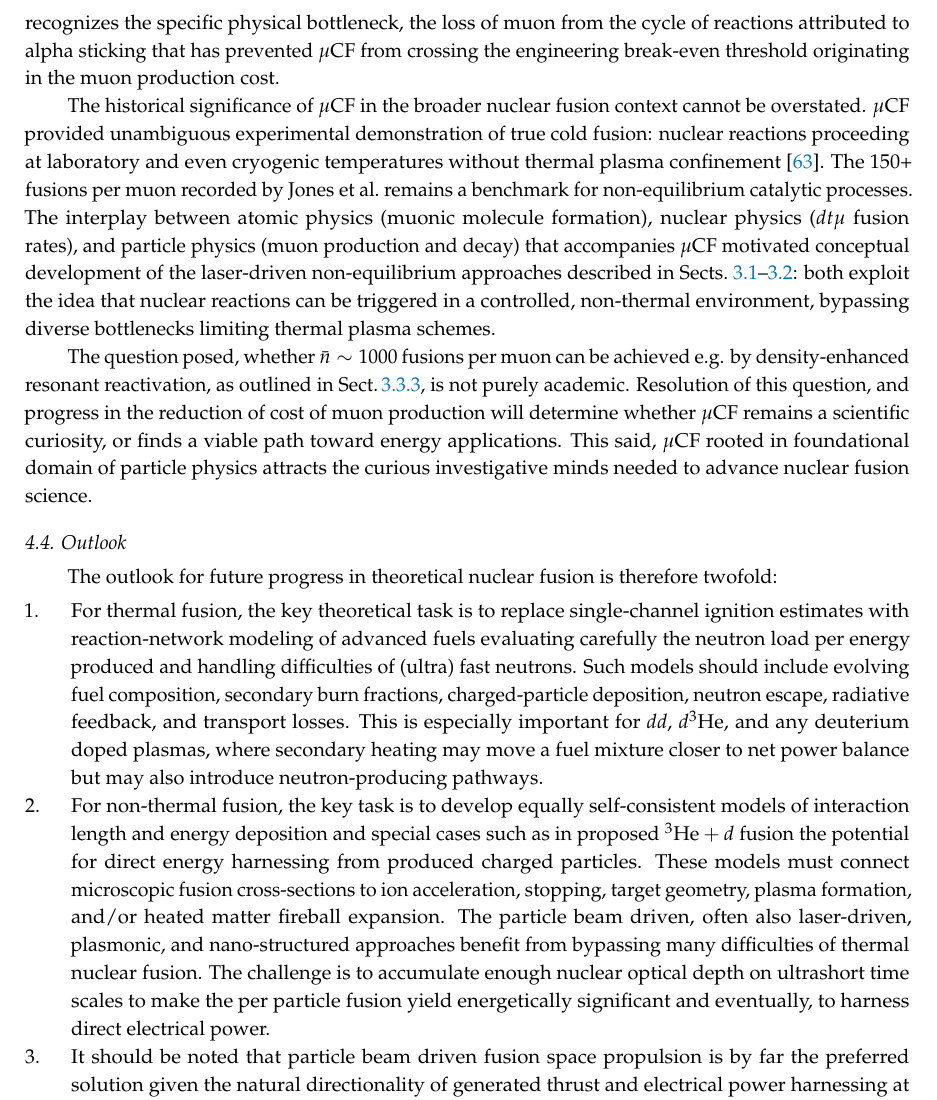
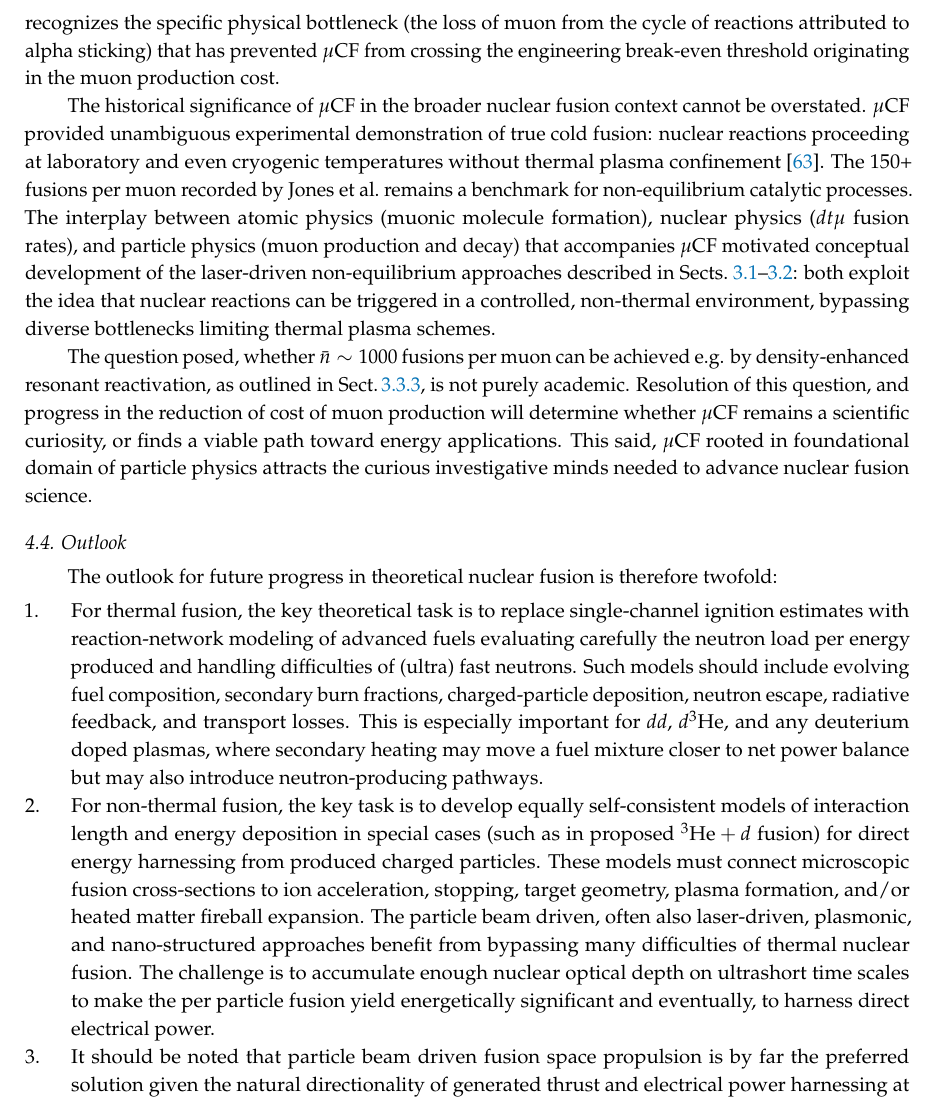
Before and after one commit to ajsteinmetz/fusion-insights, a LaTeX paper (aneutronic-fusion-v3.tex): part of page 60 of 69, cut so that both start at the same text. Compiled offline with pdfLaTeX.

Commit message:
Updates from Overleaf

```diff
--- a/aneutronic-fusion-v3.tex
+++ b/aneutronic-fusion-v3.tex
@@ -1688,7 +1688,7 @@ For energy production our objectives in context of laser fusion is to find paths
 A mitigation strategy to achieve nearly fully aneutronic burn is the use of a mixed target such as boron-nitride~\rsec{sssec:BNcycles}, where energetic $\alpha$-particles from $p+{}^{11}\mathrm{B}$ fusion are more likely to react with nitrogen and produce secondary aneutronic reactions while enhancing the overall fusion yield per incoming beam particle and allowing cycling with production of secondary protons. The optimal aneutronic high energy yield fuel mix for (laser) particle beam driven fusion is little known today; there is much to discover!
 
 \paragraph*{\bf Particle catalyzed fusion}
-Our discussion of muon-catalyzed fusion in \rsec{ssec:INTmuCF} traced the historical path of $\mu$CF from Frank's 1947 theoretical idea~\cite{Frank:1947} through Zel'dovich's more detailed and insightful consideration~\cite{Zel:1954}, the all accidental Alvarez discovery~\cite{Alvarez:1957un}, and the decisive experimental breakthroughs of Jones and collaborators in the early 1980s~\cite{Jones:1983pw,Jones:1986kk,Jones:1986Na}. The detailed treatment in Sect.\,\ref{ssec:MuonCatalyzed} builds on these results and recognizes the specific physical bottleneck, the loss of muon from the cycle of reactions attributed to alpha sticking that has prevented $\mu$CF from crossing the engineering break-even threshold originating in the muon production cost.
+Our discussion of muon-catalyzed fusion in \rsec{ssec:INTmuCF} traced the historical path of $\mu$CF from Frank's 1947 theoretical idea~\cite{Frank:1947} through Zel'dovich's more detailed and insightful consideration~\cite{Zel:1954}, the all accidental Alvarez discovery~\cite{Alvarez:1957un}, and the decisive experimental breakthroughs of Jones and collaborators in the early 1980s~\cite{Jones:1983pw,Jones:1986kk,Jones:1986Na}. The detailed treatment in Sect.\,\ref{ssec:MuonCatalyzed} builds on these results and recognizes the specific physical bottleneck (the loss of muon from the cycle of reactions attributed to alpha sticking) that has prevented $\mu$CF from crossing the engineering break-even threshold originating in the muon production cost.
 
 The historical significance of $\mu$CF in the broader nuclear fusion context cannot be overstated. $\mu$CF provided unambiguous experimental demonstration of true cold fusion: nuclear reactions proceeding at laboratory and even cryogenic temperatures without thermal plasma confinement~\cite{Rafelski:1987Jones}. The 150+ fusions per muon recorded by Jones et al.\ remains a benchmark for non-equilibrium catalytic processes. The interplay between atomic physics (muonic molecule formation), nuclear physics ($dt\mu$ fusion rates), and particle physics (muon production and decay) that accompanies $\mu$CF motivated conceptual development of the laser-driven non-equilibrium approaches described in Sects.~\ref{ssec:exploreLas}--\ref{ssec:Plasmonics}: both exploit the idea that nuclear reactions can be triggered in a controlled, non-thermal environment, bypassing diverse bottlenecks limiting thermal plasma schemes.
 
@@ -1701,7 +1701,7 @@ The outlook for future progress in theoretical nuclear fusion is therefore twofo
 \item
 For thermal fusion, the key theoretical task is to replace single-channel ignition estimates with reaction-network modeling of advanced fuels evaluating carefully the neutron load per energy produced and handling difficulties of (ultra) fast neutrons. Such models should include evolving fuel composition, secondary burn fractions, charged-particle deposition, neutron escape, radiative feedback, and transport losses. This is especially important for $dd$, $d{}^3\mathrm{He}$, and any deuterium doped plasmas, where secondary heating may move a fuel mixture closer to net power balance but may also introduce neutron-producing pathways.
 \item
-For non-thermal fusion, the key task is to develop equally self-consistent models of interaction length and energy deposition and special cases such as in proposed ${}^3\mathrm{He}+d$ fusion the potential for direct energy harnessing from produced charged particles. These models must connect microscopic fusion cross-sections to ion acceleration, stopping, target geometry, plasma formation, and/or heated matter fireball expansion. The particle beam driven, often also laser-driven, plasmonic, and nano-structured approaches benefit from bypassing many difficulties of thermal nuclear fusion. The challenge is to accumulate enough nuclear optical depth on ultrashort time scales to make the per particle fusion yield energetically significant and eventually, to harness direct electrical power.
+For non-thermal fusion, the key task is to develop equally self-consistent models of interaction length and energy deposition in special cases (such as in proposed ${}^3\mathrm{He}+d$ fusion) for direct energy harnessing from produced charged particles. These models must connect microscopic fusion cross-sections to ion acceleration, stopping, target geometry, plasma formation, and/or heated matter fireball expansion. The particle beam driven, often also laser-driven, plasmonic, and nano-structured approaches benefit from bypassing many difficulties of thermal nuclear fusion. The challenge is to accumulate enough nuclear optical depth on ultrashort time scales to make the per particle fusion yield energetically significant and eventually, to harness direct electrical power.
 \item
 It should be noted that particle beam driven fusion space propulsion is by far the preferred solution given the natural directionality of generated thrust and electrical power harnessing at minimal level to keep system operational in deep space, while using solar power when available. We return to this matter in the closing of this work.
 \end{enumerate}
```
Also changed, not shown: aneutronic-fusion-v3.tex (6 more changed lines).
